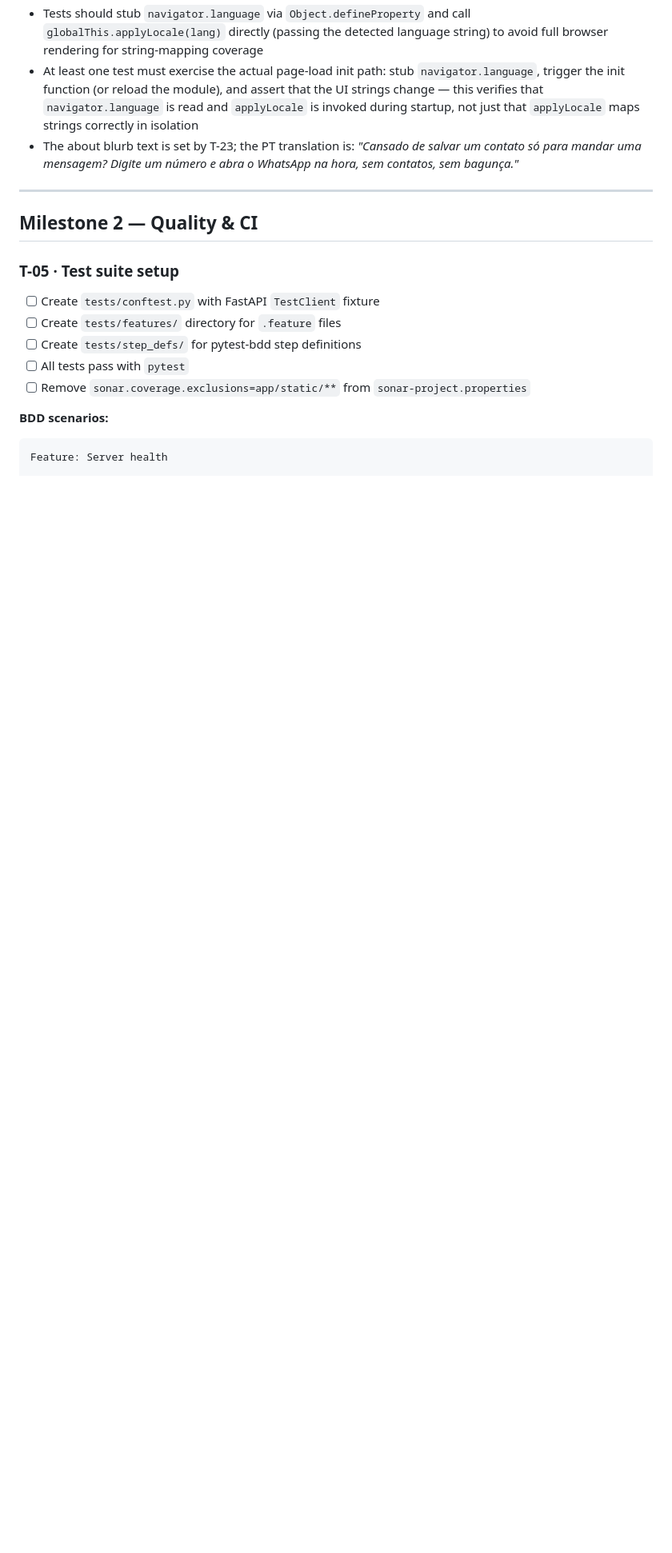
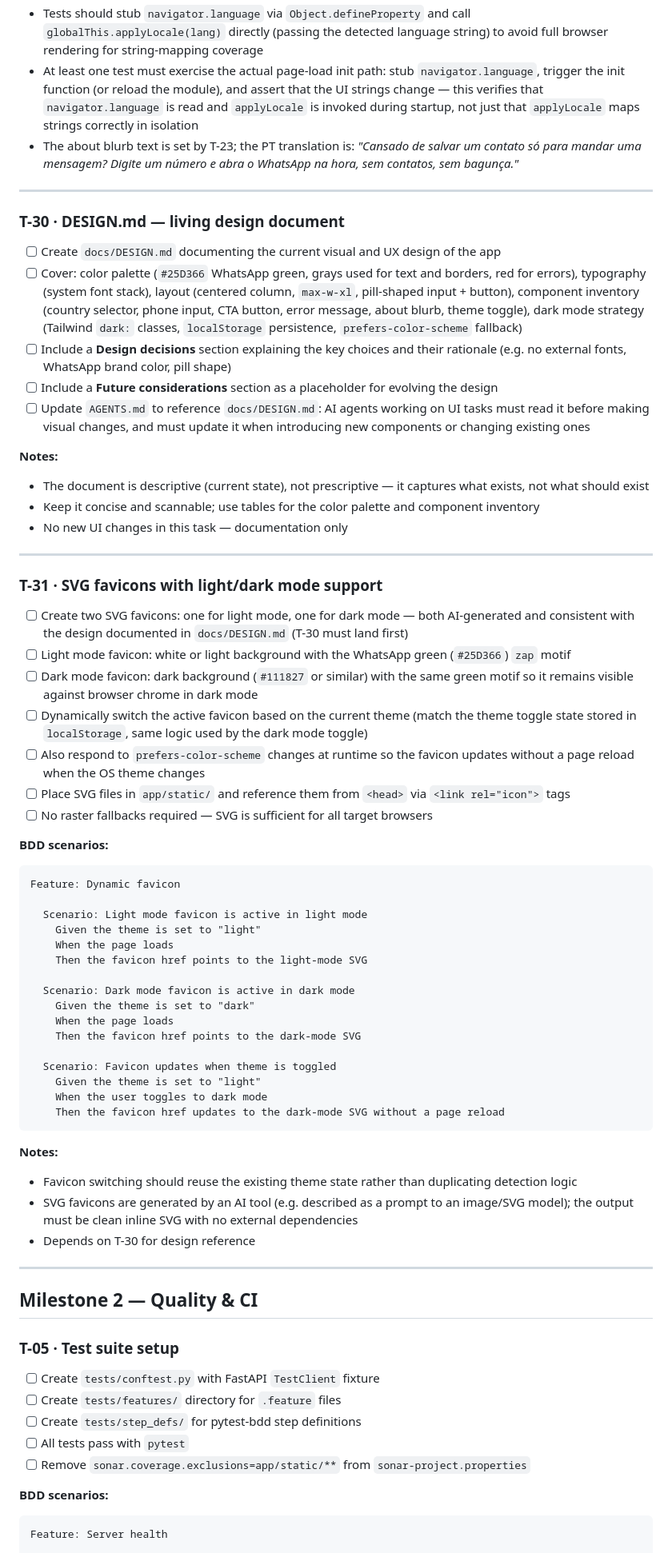
Before and after one commit to raschmitt/zapinit, a Markdown page: docs/tasks.md, the part around the change. Shown at 80% size. Rendered like a GitHub page; blank space fills up the shorter version.

Commit message:
docs(tasks): add T-30 (DESIGN.md) and T-31 (SVG favicons)
Co-authored-by: claude <claude@anthropic.com>

````diff
--- a/docs/tasks.md
+++ b/docs/tasks.md
@@ -274,6 +274,59 @@ Feature: UI localization
 
 ---
 
+### T-30 · DESIGN.md — living design document
+
+- [ ] Create `docs/DESIGN.md` documenting the current visual and UX design of the app
+- [ ] Cover: color palette (`#25D366` WhatsApp green, grays used for text and borders, red for errors), typography (system font stack), layout (centered column, `max-w-xl`, pill-shaped input + button), component inventory (country selector, phone input, CTA button, error message, about blurb, theme toggle), dark mode strategy (Tailwind `dark:` classes, `localStorage` persistence, `prefers-color-scheme` fallback)
+- [ ] Include a **Design decisions** section explaining the key choices and their rationale (e.g. no external fonts, WhatsApp brand color, pill shape)
+- [ ] Include a **Future considerations** section as a placeholder for evolving the design
+- [ ] Update `AGENTS.md` to reference `docs/DESIGN.md`: AI agents working on UI tasks must read it before making visual changes, and must update it when introducing new components or changing existing ones
+
+**Notes:**
+- The document is descriptive (current state), not prescriptive — it captures what exists, not what should exist
+- Keep it concise and scannable; use tables for the color palette and component inventory
+- No new UI changes in this task — documentation only
+
+---
+
+### T-31 · SVG favicons with light/dark mode support
+
+- [ ] Create two SVG favicons: one for light mode, one for dark mode — both AI-generated and consistent with the design documented in `docs/DESIGN.md` (T-30 must land first)
+- [ ] Light mode favicon: white or light background with the WhatsApp green (`#25D366`) `zap` motif
+- [ ] Dark mode favicon: dark background (`#111827` or similar) with the same green motif so it remains visible against browser chrome in dark mode
+- [ ] Dynamically switch the active favicon based on the current theme (match the theme toggle state stored in `localStorage`, same logic used by the dark mode toggle)
+- [ ] Also respond to `prefers-color-scheme` changes at runtime so the favicon updates without a page reload when the OS theme changes
+- [ ] Place SVG files in `app/static/` and reference them from `<head>` via `<link rel="icon">` tags
+- [ ] No raster fallbacks required — SVG is sufficient for all target browsers
+
+**BDD scenarios:**
+
+```gherkin
+Feature: Dynamic favicon
+
+  Scenario: Light mode favicon is active in light mode
+    Given the theme is set to "light"
+    When the page loads
+    Then the favicon href points to the light-mode SVG
+
+  Scenario: Dark mode favicon is active in dark mode
+    Given the theme is set to "dark"
+    When the page loads
+    Then the favicon href points to the dark-mode SVG
+
+  Scenario: Favicon updates when theme is toggled
+    Given the theme is set to "light"
+    When the user toggles to dark mode
+    Then the favicon href updates to the dark-mode SVG without a page reload
+```
+
+**Notes:**
+- Favicon switching should reuse the existing theme state rather than duplicating detection logic
+- SVG favicons are generated by an AI tool (e.g. described as a prompt to an image/SVG model); the output must be clean inline SVG with no external dependencies
+- Depends on T-30 for design reference
+
+---
+
 ## Milestone 2 — Quality & CI
 
 ### T-05 · Test suite setup
````
